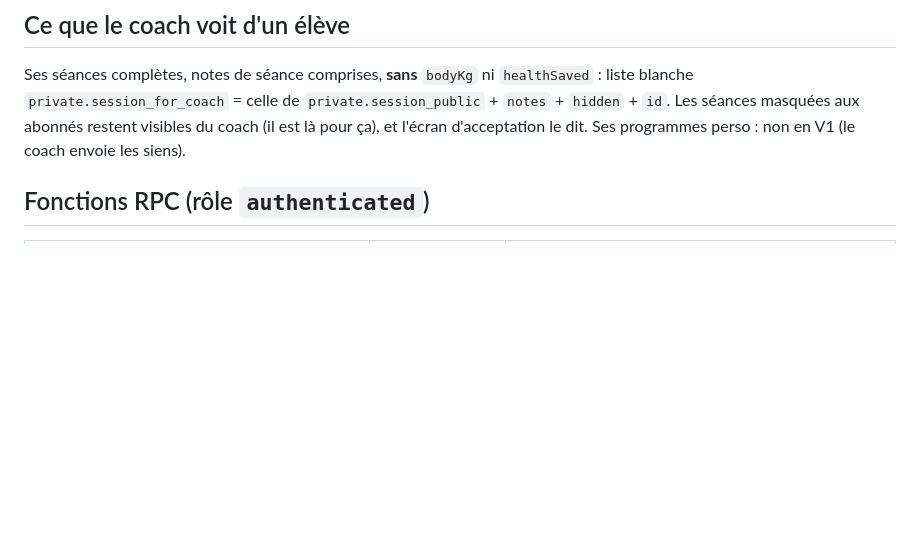
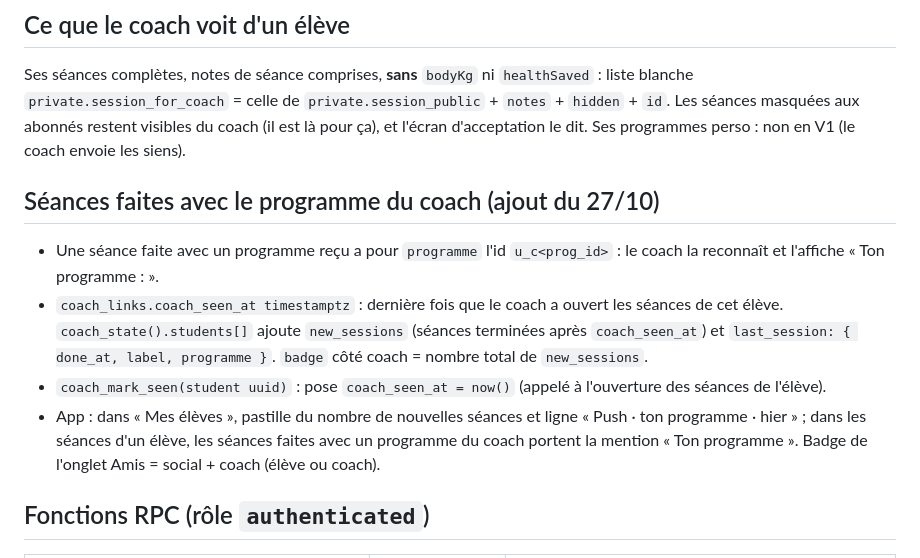
Before and after one commit to Maxencedlff/Muscu, a Markdown page: docs/COACH_V1.md, the part around the change. Drawn GitHub-style; blank space fills up the shorter version.

Commit message:
Coach V1 : le coach voit les séances faites avec son programme
Co-Authored-By: Claude Opus 5.5 <noreply@anthropic.com>
Claude-Session: https://claude.ai/code/session_01VJs6PmES6aBrHgyjiUgT1H

```diff
--- a/docs/COACH_V1.md
+++ b/docs/COACH_V1.md
@@ -26,6 +26,12 @@ Hors V1 : paiement, push, plusieurs coachs pour un élève, groupes d'élèves,
 ## Ce que le coach voit d'un élève
 Ses séances complètes, notes de séance comprises, **sans** `bodyKg` ni `healthSaved` : liste blanche `private.session_for_coach` = celle de `private.session_public` + `notes` + `hidden` + `id`. Les séances masquées aux abonnés restent visibles du coach (il est là pour ça), et l'écran d'acceptation le dit.
 Ses programmes perso : non en V1 (le coach envoie les siens).
+
+## Séances faites avec le programme du coach (ajout du 27/10)
+- Une séance faite avec un programme reçu a pour `programme` l'id `u_c<prog_id>` : le coach la reconnaît et l'affiche « Ton programme : <nom> ».
+- `coach_links.coach_seen_at timestamptz` : dernière fois que le coach a ouvert les séances de cet élève. `coach_state().students[]` ajoute `new_sessions` (séances terminées après `coach_seen_at`) et `last_session: { done_at, label, programme }`. `badge` côté coach = nombre total de `new_sessions`.
+- `coach_mark_seen(student uuid)` : pose `coach_seen_at = now()` (appelé à l'ouverture des séances de l'élève).
+- App : dans « Mes élèves », pastille du nombre de nouvelles séances et ligne « Push · ton programme · hier » ; dans les séances d'un élève, les séances faites avec un programme du coach portent la mention « Ton programme ». Badge de l'onglet Amis = social + coach (élève ou coach).
 
 ## Fonctions RPC (rôle `authenticated`)
 
```
